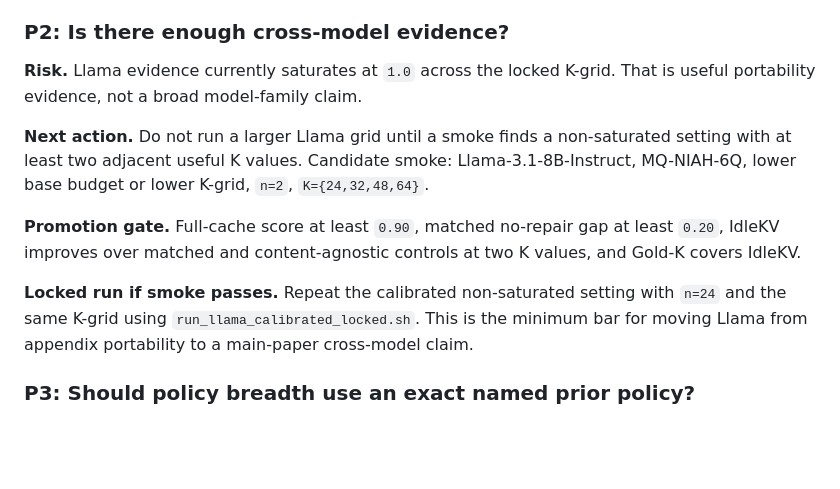
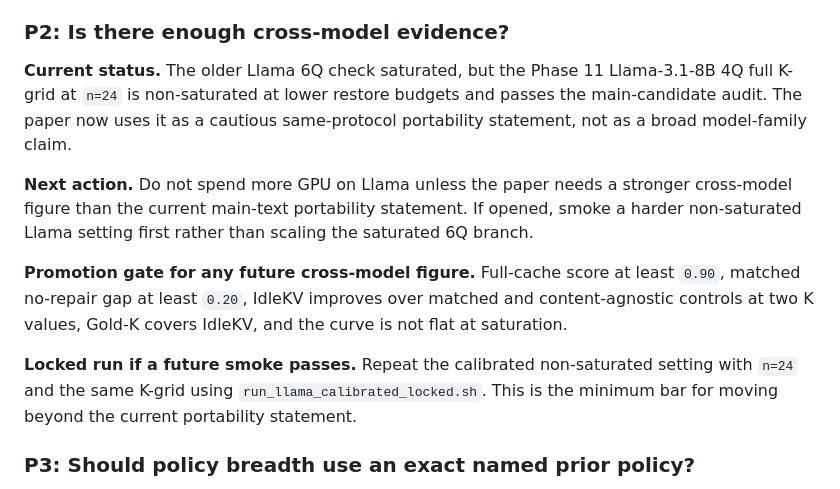
Before and after one commit to arusli1/RepairKV, a Markdown page: phases/phase14_critical_flaw_closure/phase14_plan.md, the part around the change. GitHub-like rendering; blank space fills up the shorter version.

```diff
--- a/phases/phase14_critical_flaw_closure/phase14_plan.md
+++ b/phases/phase14_critical_flaw_closure/phase14_plan.md
@@ -134,22 +134,25 @@ Refresh-K becomes useful headroom evidence.
 
 ### P2: Is there enough cross-model evidence?
 
-**Risk.** Llama evidence currently saturates at `1.0` across the locked K-grid.
-That is useful portability evidence, not a broad model-family claim.
+**Current status.** The older Llama 6Q check saturated, but the Phase 11
+Llama-3.1-8B 4Q full K-grid at `n=24` is non-saturated at lower restore budgets
+and passes the main-candidate audit. The paper now uses it as a cautious
+same-protocol portability statement, not as a broad model-family claim.
 
-**Next action.** Do not run a larger Llama grid until a smoke finds a
-non-saturated setting with at least two adjacent useful K values. Candidate
-smoke: Llama-3.1-8B-Instruct, MQ-NIAH-6Q, lower base budget or lower K-grid,
-`n=2`, `K={24,32,48,64}`.
+**Next action.** Do not spend more GPU on Llama unless the paper needs a
+stronger cross-model figure than the current main-text portability statement.
+If opened, smoke a harder non-saturated Llama setting first rather than scaling
+the saturated 6Q branch.
 
-**Promotion gate.** Full-cache score at least `0.90`, matched no-repair gap at
-least `0.20`, IdleKV improves over matched and content-agnostic controls at two
-K values, and Gold-K covers IdleKV.
+**Promotion gate for any future cross-model figure.** Full-cache score at least
+`0.90`, matched no-repair gap at least `0.20`, IdleKV improves over matched and
+content-agnostic controls at two K values, Gold-K covers IdleKV, and the curve
+is not flat at saturation.
 
-**Locked run if smoke passes.** Repeat the calibrated non-saturated setting
-with `n=24` and the same K-grid using
-`run_llama_calibrated_locked.sh`. This is the minimum bar for moving Llama from
-appendix portability to a main-paper cross-model claim.
+**Locked run if a future smoke passes.** Repeat the calibrated non-saturated
+setting with `n=24` and the same K-grid using
+`run_llama_calibrated_locked.sh`. This is the minimum bar for moving beyond the
+current portability statement.
 
 ### P3: Should policy breadth use an exact named prior policy?
 
```
Also changed, not shown: phases/phase14_critical_flaw_closure/phase14_status.md (+19 -2 lines).
